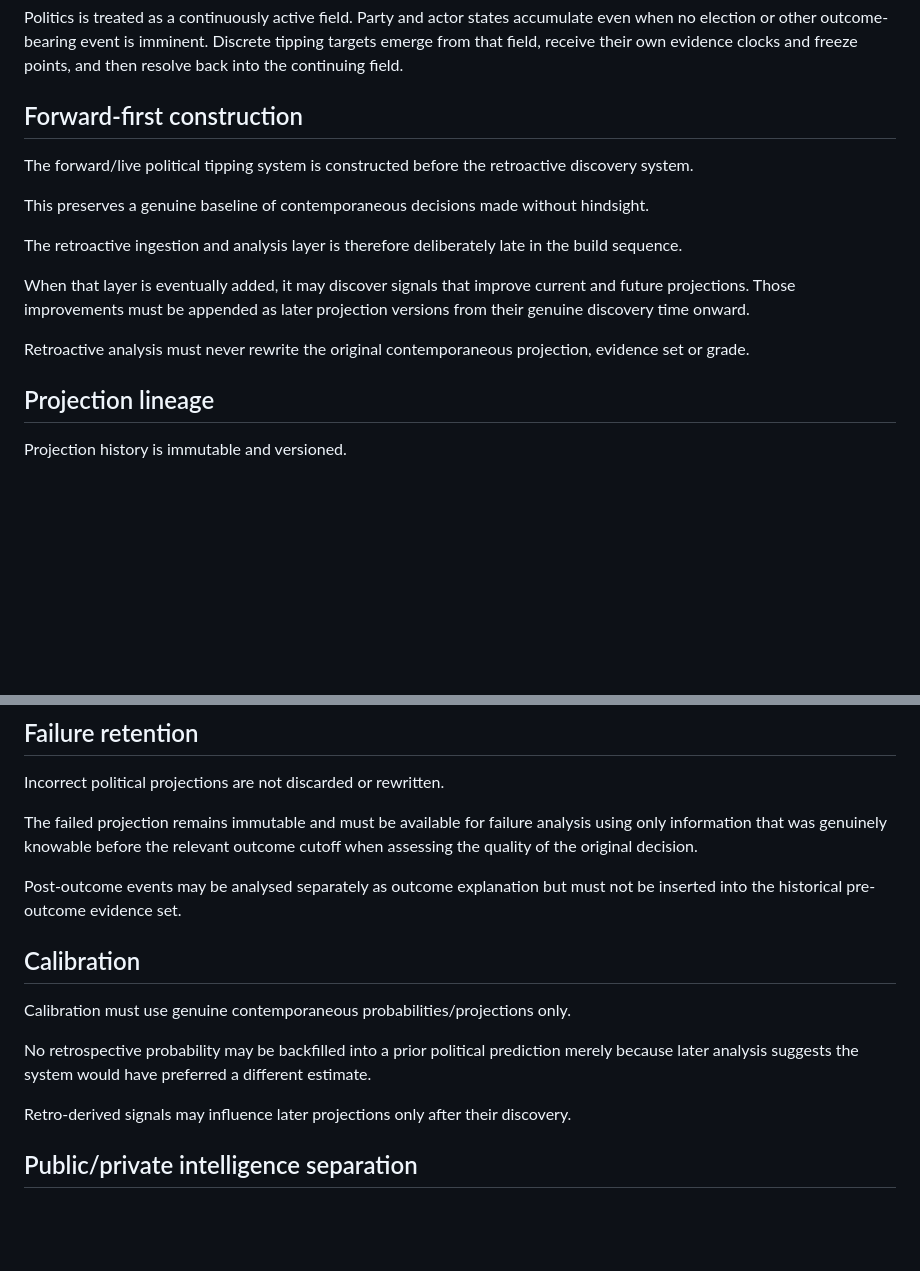
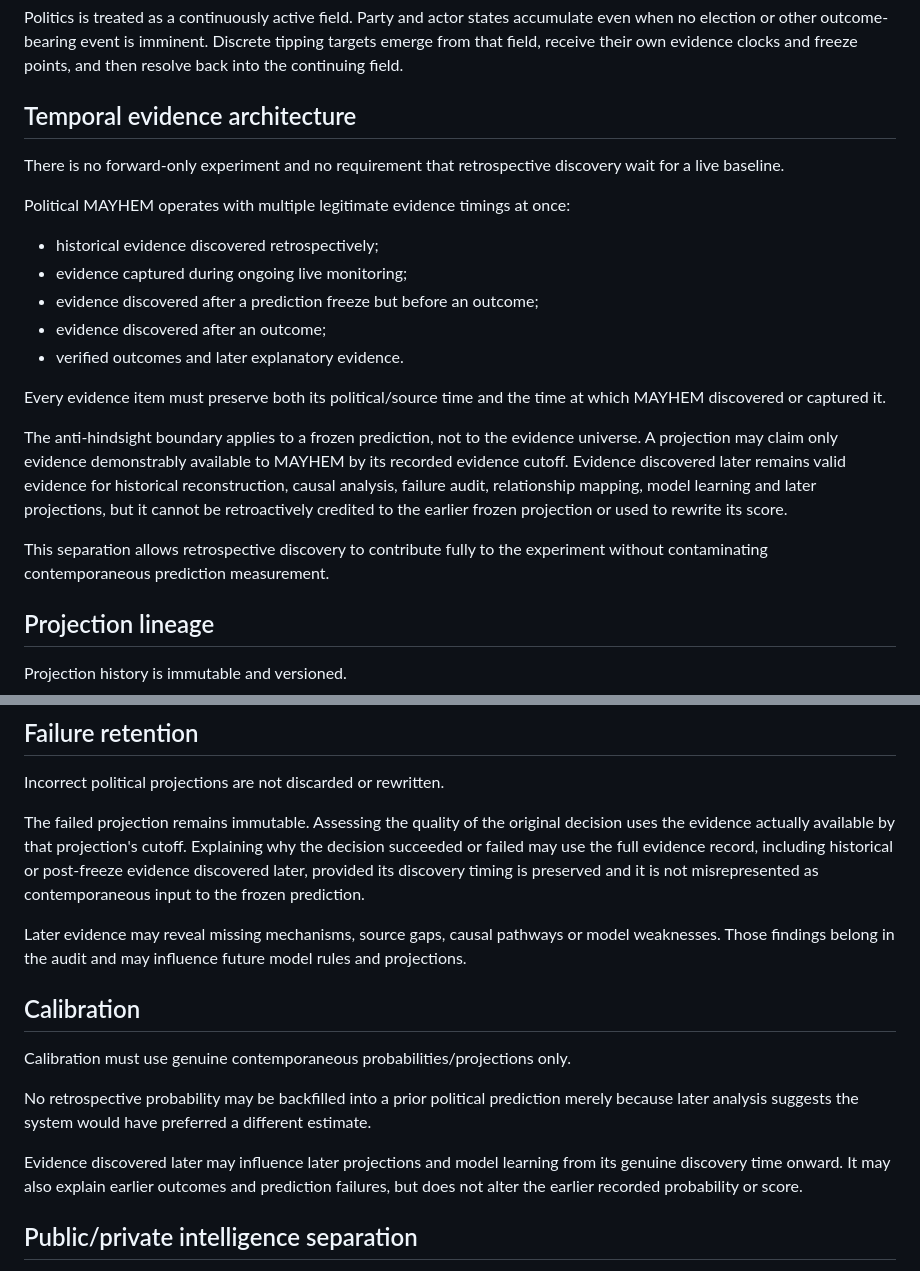
Before and after one commit to mayhem82/The-Political-MAYHEM, a Markdown page: docs/POLITICAL-MAYHEM-ARCHITECTURE.md, 2 parts joined by grey strips. GitHub-like rendering; blank space fills up the shorter version.

Commit message:
Replace forward-first architecture with temporal evidence model

```diff
--- a/docs/POLITICAL-MAYHEM-ARCHITECTURE.md
+++ b/docs/POLITICAL-MAYHEM-ARCHITECTURE.md
@@ -65,17 +65,23 @@ New evidence, actors, parties, contests, sources, contradictions, failures, sign
 
 Politics is treated as a continuously active field. Party and actor states accumulate even when no election or other outcome-bearing event is imminent. Discrete tipping targets emerge from that field, receive their own evidence clocks and freeze points, and then resolve back into the continuing field.
 
-## Forward-first construction
+## Temporal evidence architecture
 
-The forward/live political tipping system is constructed before the retroactive discovery system.
+There is no forward-only experiment and no requirement that retrospective discovery wait for a live baseline.
 
-This preserves a genuine baseline of contemporaneous decisions made without hindsight.
+Political MAYHEM operates with multiple legitimate evidence timings at once:
 
-The retroactive ingestion and analysis layer is therefore deliberately late in the build sequence.
+- historical evidence discovered retrospectively;
+- evidence captured during ongoing live monitoring;
+- evidence discovered after a prediction freeze but before an outcome;
+- evidence discovered after an outcome;
+- verified outcomes and later explanatory evidence.
 
-When that layer is eventually added, it may discover signals that improve current and future projections. Those improvements must be appended as later projection versions from their genuine discovery time onward.
+Every evidence item must preserve both its political/source time and the time at which MAYHEM discovered or captured it.
 
-Retroactive analysis must never rewrite the original contemporaneous projection, evidence set or grade.
+The anti-hindsight boundary applies to a frozen prediction, not to the evidence universe. A projection may claim only evidence demonstrably available to MAYHEM by its recorded evidence cutoff. Evidence discovered later remains valid evidence for historical reconstruction, causal analysis, failure audit, relationship mapping, model learning and later projections, but it cannot be retroactively credited to the earlier frozen projection or used to rewrite its score.
+
+This separation allows retrospective discovery to contribute fully to the experiment without contaminating contemporaneous prediction measurement.
 
 ## Projection lineage
 
@@ -154,9 +160,9 @@ Every new validated observation may open additional analytical paths. Paths may
 
 Incorrect political projections are not discarded or rewritten.
 
-The failed projection remains immutable and must be available for failure analysis using only information that was genuinely knowable before the relevant outcome cutoff when assessing the quality of the original decision.
+The failed projection remains immutable. Assessing the quality of the original decision uses the evidence actually available by that projection's cutoff. Explaining why the decision succeeded or failed may use the full evidence record, including historical or post-freeze evidence discovered later, provided its discovery timing is preserved and it is not misrepresented as contemporaneous input to the frozen prediction.
 
-Post-outcome events may be analysed separately as outcome explanation but must not be inserted into the historical pre-outcome evidence set.
+Later evidence may reveal missing mechanisms, source gaps, causal pathways or model weaknesses. Those findings belong in the audit and may influence future model rules and projections.
 
 ## Calibration
 
@@ -164,7 +170,7 @@ Calibration must use genuine contemporaneous probabilities/projections only.
 
 No retrospective probability may be backfilled into a prior political prediction merely because later analysis suggests the system would have preferred a different estimate.
 
-Retro-derived signals may influence later projections only after their discovery.
+Evidence discovered later may influence later projections and model learning from its genuine discovery time onward. It may also explain earlier outcomes and prediction failures, but does not alter the earlier recorded probability or score.
 
 ## Public/private intelligence separation
 
```
